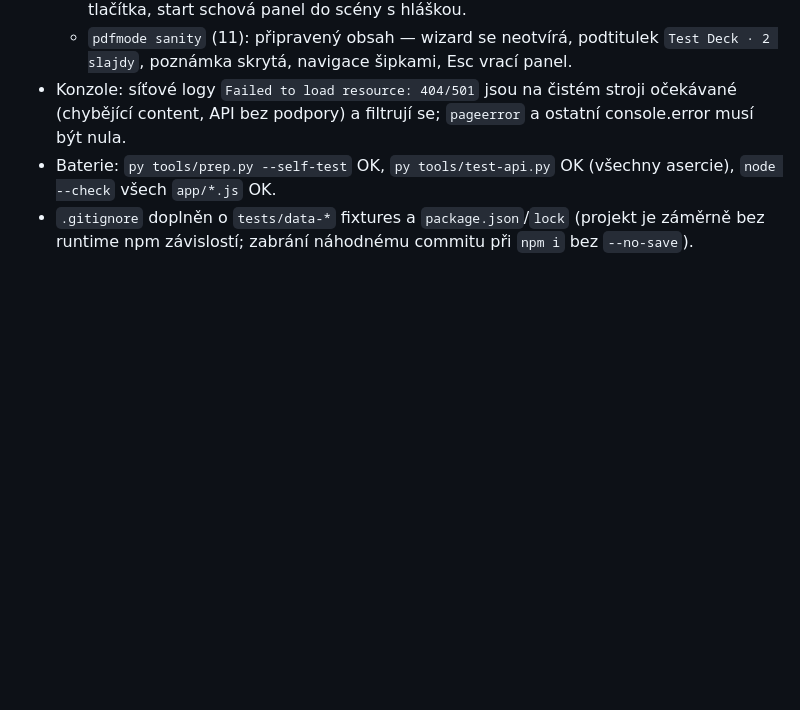
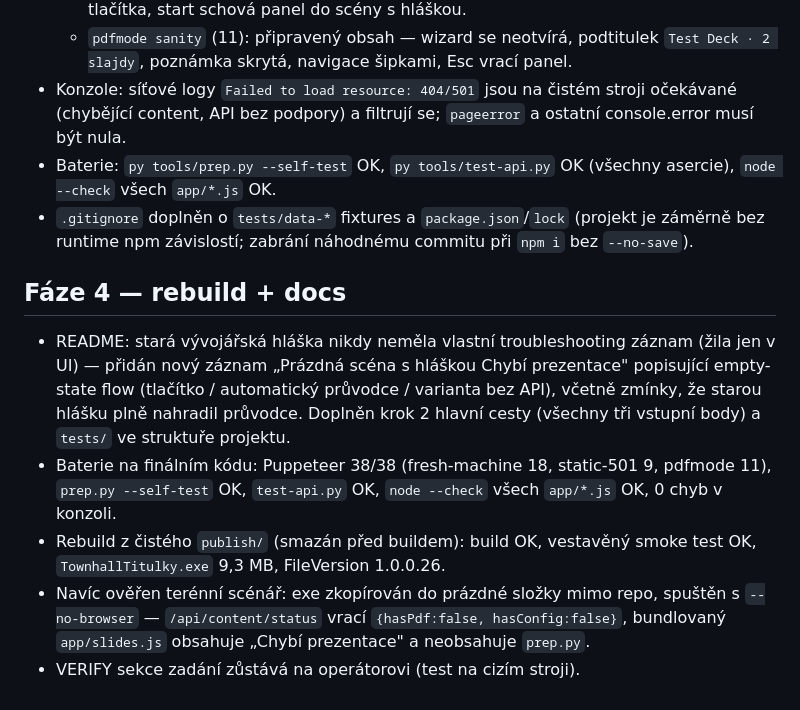
Before and after one commit to amonvo/townhall-titulky, a Markdown page: docs/worklog/06-fresh-machine-notes.md, the part around the change. GitHub-like rendering; blank space fills up the shorter version.

Commit message:
chore: rebuild exe + docs
Co-Authored-By: Claude Fable 5 <noreply@anthropic.com>

```diff
--- a/docs/worklog/06-fresh-machine-notes.md
+++ b/docs/worklog/06-fresh-machine-notes.md
@@ -101,3 +101,22 @@
 - `.gitignore` doplněn o `tests/data-*` fixtures a `package.json`/`lock`
   (projekt je záměrně bez runtime npm závislostí; zabrání náhodnému commitu
   při `npm i` bez `--no-save`).
+
+## Fáze 4 — rebuild + docs
+
+- README: stará vývojářská hláška nikdy neměla vlastní troubleshooting záznam
+  (žila jen v UI) — přidán nový záznam „Prázdná scéna s hláškou Chybí
+  prezentace" popisující empty-state flow (tlačítko / automatický průvodce /
+  varianta bez API), včetně zmínky, že starou hlášku plně nahradil průvodce.
+  Doplněn krok 2 hlavní cesty (všechny tři vstupní body) a `tests/` ve
+  struktuře projektu.
+- Baterie na finálním kódu: Puppeteer 38/38 (fresh-machine 18, static-501 9,
+  pdfmode 11), `prep.py --self-test` OK, `test-api.py` OK, `node --check`
+  všech `app/*.js` OK, 0 chyb v konzoli.
+- Rebuild z čistého `publish/` (smazán před buildem): build OK, vestavěný
+  smoke test OK, `TownhallTitulky.exe` 9,3 MB, FileVersion 1.0.0.26.
+- Navíc ověřen terénní scénář: exe zkopírován do prázdné složky mimo repo,
+  spuštěn s `--no-browser` — `/api/content/status` vrací
+  `{hasPdf:false, hasConfig:false}`, bundlovaný `app/slides.js` obsahuje
+  „Chybí prezentace" a neobsahuje `prep.py`.
+- VERIFY sekce zadání zůstává na operátorovi (test na cizím stroji).
```
Also changed, not shown: README.md (+14 -2 lines).
